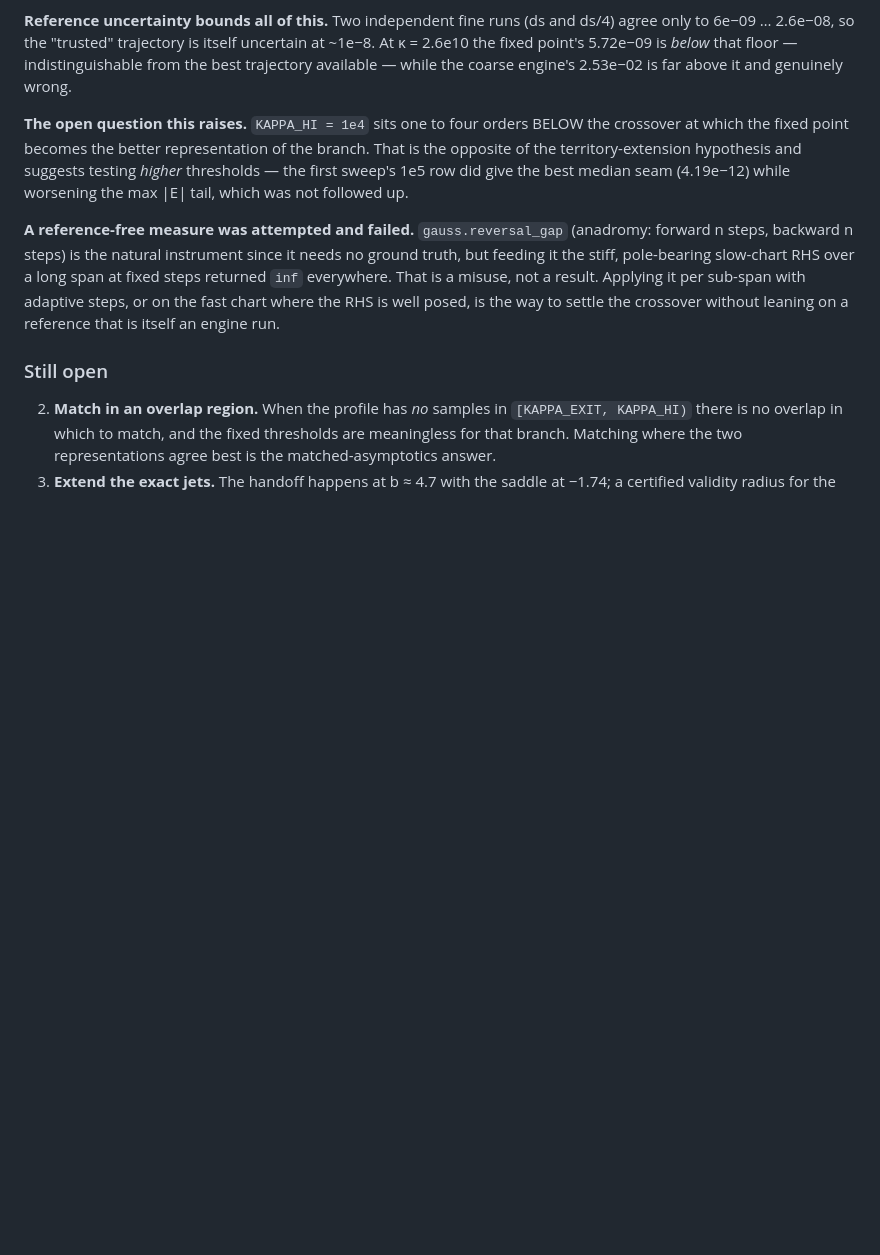
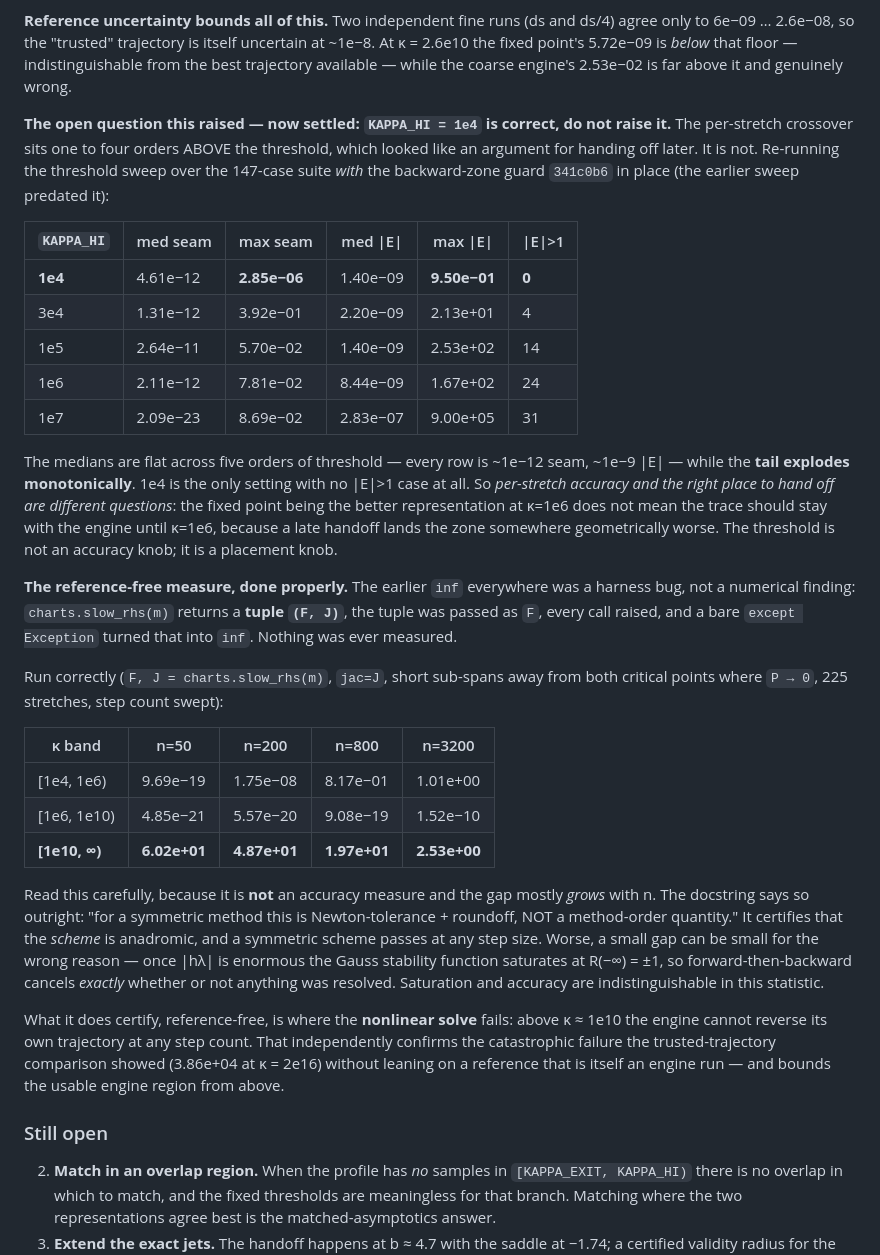
Before and after one commit to zenpharaohs/spong, a Markdown page: docs/inverse_construction.md, the part around one of its changes. GitHub-like rendering; blank space fills up the shorter version.

```diff
--- a/docs/inverse_construction.md
+++ b/docs/inverse_construction.md
@@ -526,20 +526,56 @@ itself uncertain at ~1e−8.  At κ = 2.6e10 the fixed point's 5.72e−09 is *be
 that floor — indistinguishable from the best trajectory available — while the
 coarse engine's 2.53e−02 is far above it and genuinely wrong.
 
-**The open question this raises.**  `KAPPA_HI = 1e4` sits one to four orders
-BELOW the crossover at which the fixed point becomes the better representation
-of the branch.  That is the opposite of the territory-extension hypothesis and
-suggests testing *higher* thresholds — the first sweep's 1e5 row did give the
-best median seam (4.19e−12) while worsening the max \|E\| tail, which was not
-followed up.
+**The open question this raised — now settled: `KAPPA_HI = 1e4` is correct, do
+not raise it.**  The per-stretch crossover sits one to four orders ABOVE the
+threshold, which looked like an argument for handing off later.  It is not.
+Re-running the threshold sweep over the 147-case suite *with* the backward-zone
+guard `341c0b6` in place (the earlier sweep predated it):
 
-**A reference-free measure was attempted and failed.**  `gauss.reversal_gap`
-(anadromy: forward n steps, backward n steps) is the natural instrument since
-it needs no ground truth, but feeding it the stiff, pole-bearing slow-chart RHS
-over a long span at fixed steps returned `inf` everywhere.  That is a misuse,
-not a result.  Applying it per sub-span with adaptive steps, or on the fast
-chart where the RHS is well posed, is the way to settle the crossover without
-leaning on a reference that is itself an engine run.
+| `KAPPA_HI` | med seam | max seam | med \|E\| | max \|E\| | \|E\|>1 |
+|---|---|---|---|---|---|
+| **1e4** | 4.61e−12 | **2.85e−06** | 1.40e−09 | **9.50e−01** | **0** |
+| 3e4 | 1.31e−12 | 3.92e−01 | 2.20e−09 | 2.13e+01 | 4 |
+| 1e5 | 2.64e−11 | 5.70e−02 | 1.40e−09 | 2.53e+02 | 14 |
+| 1e6 | 2.11e−12 | 7.81e−02 | 8.44e−09 | 1.67e+02 | 24 |
+| 1e7 | 2.09e−23 | 8.69e−02 | 2.83e−07 | 9.00e+05 | 31 |
+
+The medians are flat across five orders of threshold — every row is ~1e−12 seam,
+~1e−9 \|E\| — while the **tail explodes monotonically**.  1e4 is the only
+setting with no \|E\|>1 case at all.  So *per-stretch accuracy and the right
+place to hand off are different questions*: the fixed point being the better
+representation at κ=1e6 does not mean the trace should stay with the engine
+until κ=1e6, because a late handoff lands the zone somewhere geometrically
+worse.  The threshold is not an accuracy knob; it is a placement knob.
+
+**The reference-free measure, done properly.**  The earlier `inf` everywhere was
+a harness bug, not a numerical finding: `charts.slow_rhs(m)` returns a **tuple
+`(F, J)`**, the tuple was passed as `F`, every call raised, and a bare
+`except Exception` turned that into `inf`.  Nothing was ever measured.
+
+Run correctly (`F, J = charts.slow_rhs(m)`, `jac=J`, short sub-spans away from
+both critical points where `P → 0`, 225 stretches, step count swept):
+
+| κ band | n=50 | n=200 | n=800 | n=3200 |
+|---|---|---|---|---|
+| [1e4, 1e6) | 9.69e−19 | 1.75e−08 | 8.17e−01 | 1.01e+00 |
+| [1e6, 1e10) | 4.85e−21 | 5.57e−20 | 9.08e−19 | 1.52e−10 |
+| **[1e10, ∞)** | **6.02e+01** | **4.87e+01** | **1.97e+01** | **2.53e+00** |
+
+Read this carefully, because it is **not** an accuracy measure and the gap
+mostly *grows* with n.  The docstring says so outright: "for a symmetric method
+this is Newton-tolerance + roundoff, NOT a method-order quantity."  It certifies
+that the *scheme* is anadromic, and a symmetric scheme passes at any step size.
+Worse, a small gap can be small for the wrong reason — once \|hλ\| is enormous
+the Gauss stability function saturates at R(−∞) = ±1, so forward-then-backward
+cancels *exactly* whether or not anything was resolved.  Saturation and accuracy
+are indistinguishable in this statistic.
+
+What it does certify, reference-free, is where the **nonlinear solve** fails:
+above κ ≈ 1e10 the engine cannot reverse its own trajectory at any step count.
+That independently confirms the catastrophic failure the trusted-trajectory
+comparison showed (3.86e+04 at κ = 2e16) without leaning on a reference that is
+itself an engine run — and bounds the usable engine region from above.
 
 ### Still open
 2. **Match in an overlap region.**  When the profile has *no* samples in
```
Also changed, not shown: other parts of docs/inverse_construction.md (+46 -0 lines).
